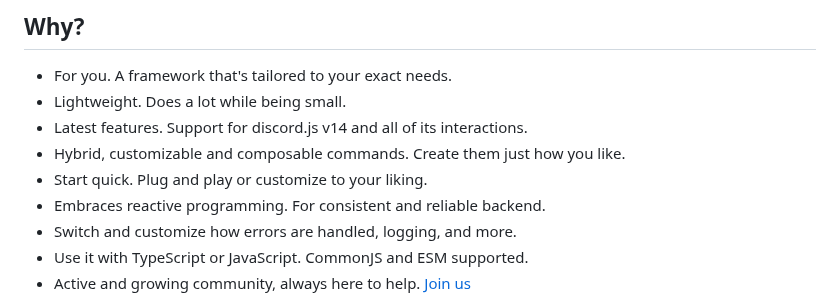
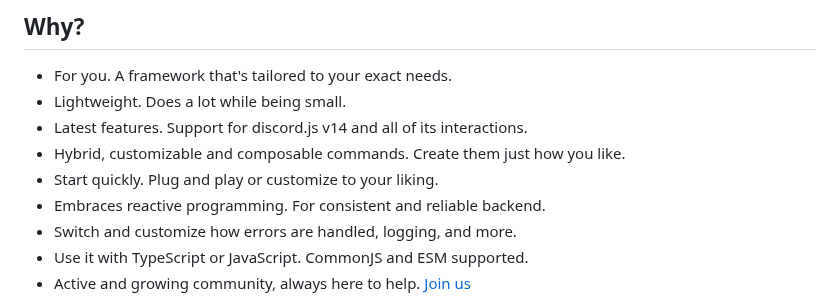
Before and after one commit to sern-handler/handler, a Markdown page: README.md, the part around the change. GitHub-like rendering.

Commit message:
chore: Final updates to README.md

```diff
--- a/README.md
+++ b/README.md
@@ -19,7 +19,7 @@
 - Lightweight. Does a lot while being small.
 - Latest features. Support for discord.js v14 and all of its interactions.
 - Hybrid, customizable and composable commands. Create them just how you like.
-- Start quick. Plug and play or customize to your liking.
+- Start quickly. Plug and play or customize to your liking.
 - Embraces reactive programming. For consistent and reliable backend.
 - Switch and customize how errors are handled, logging, and more.
 - Use it with TypeScript or JavaScript. CommonJS and ESM supported.
```
